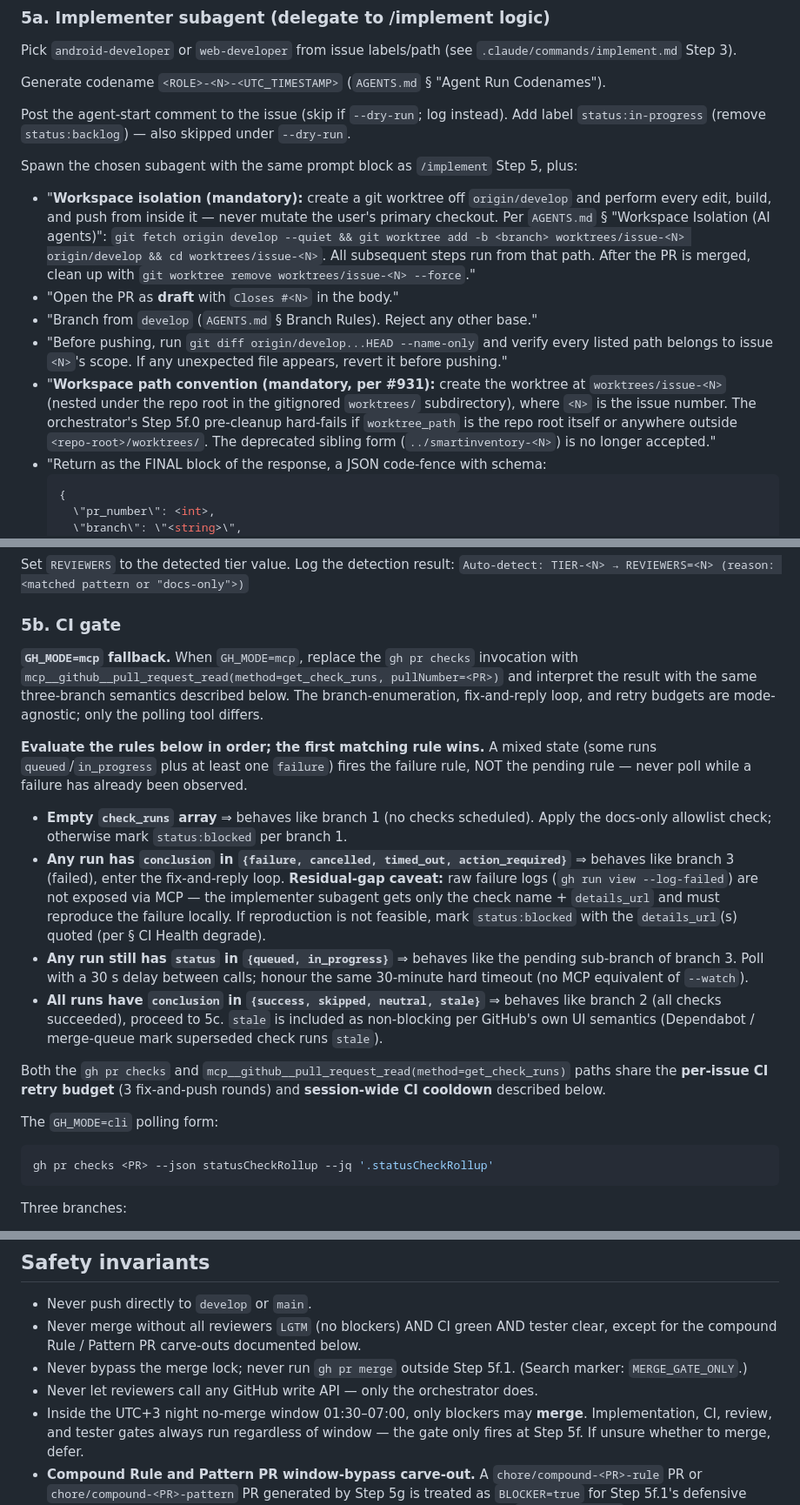
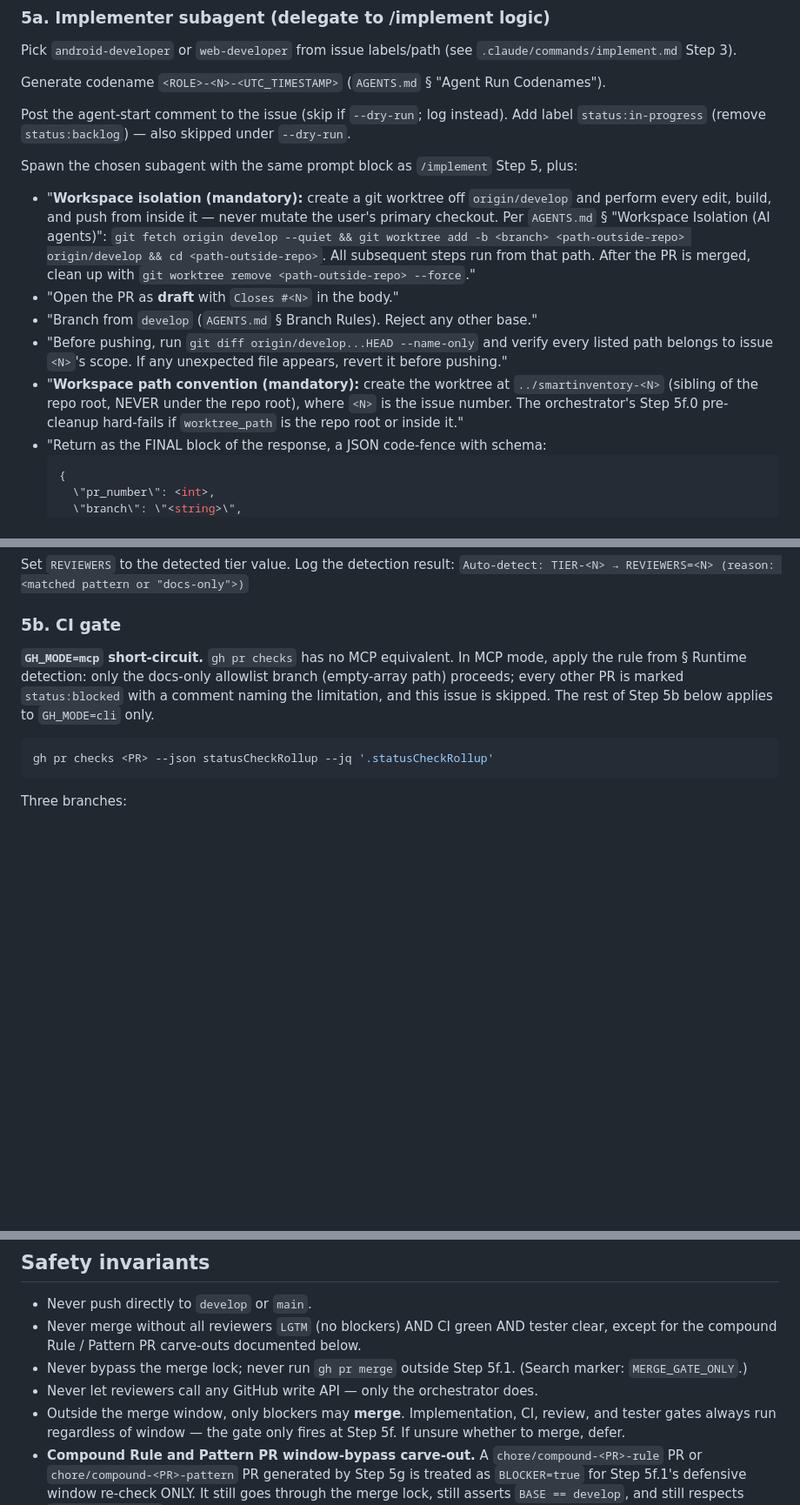
Before and after one commit to actions-marketplace-validations/berkayturanci_keel, a Markdown page: commands/ship.md, 3 parts joined by grey strips. Shown at 87% size. Drawn GitHub-style; blank space fills up the shorter version.

````diff
--- a/commands/ship.md
+++ b/commands/ship.md
@@ -245,11 +241,11 @@ Post the agent-start comment to the issue (skip if `--dry-run`; log instead). Ad
 
 Spawn the chosen subagent with the same prompt block as `/implement` Step 5, plus:
 
-- "**Workspace isolation (mandatory):** create a git worktree off `origin/develop` and perform every edit, build, and push from inside it — never mutate the user's primary checkout. Per `AGENTS.md` § "Workspace Isolation (AI agents)": `git fetch origin develop --quiet && git worktree add -b <branch> worktrees/issue-<N> origin/develop && cd worktrees/issue-<N>`. All subsequent steps run from that path. After the PR is merged, clean up with `git worktree remove worktrees/issue-<N> --force`."
+- "**Workspace isolation (mandatory):** create a git worktree off `origin/develop` and perform every edit, build, and push from inside it — never mutate the user's primary checkout. Per `AGENTS.md` § "Workspace Isolation (AI agents)": `git fetch origin develop --quiet && git worktree add -b <branch> <path-outside-repo> origin/develop && cd <path-outside-repo>`. All subsequent steps run from that path. After the PR is merged, clean up with `git worktree remove <path-outside-repo> --force`."
 - "Open the PR as **draft** with `Closes #<N>` in the body."
 - "Branch from `develop` (`AGENTS.md` § Branch Rules). Reject any other base."
 - "Before pushing, run `git diff origin/develop...HEAD --name-only` and verify every listed path belongs to issue `<N>`'s scope. If any unexpected file appears, revert it before pushing."
-- "**Workspace path convention (mandatory, per #931):** create the worktree at `worktrees/issue-<N>` (nested under the repo root in the gitignored `worktrees/` subdirectory), where `<N>` is the issue number. The orchestrator's Step 5f.0 pre-cleanup hard-fails if `worktree_path` is the repo root itself or anywhere outside `<repo-root>/worktrees/`. The deprecated sibling form (`../smartinventory-<N>`) is no longer accepted."
+- "**Workspace path convention (mandatory):** create the worktree at `../smartinventory-<N>` (sibling of the repo root, NEVER under the repo root), where `<N>` is the issue number. The orchestrator's Step 5f.0 pre-cleanup hard-fails if `worktree_path` is the repo root or inside it."
 - "Return as the FINAL block of the response, a JSON code-fence with schema:
   ```json
   {
@@ -326,18 +322,7 @@ Set `REVIEWERS` to the detected tier value. Log the detection result:
 
 ### 5b. CI gate
 
-**`GH_MODE=mcp` fallback.** When `GH_MODE=mcp`, replace the `gh pr checks` invocation with `mcp__github__pull_request_read(method=get_check_runs, pullNumber=<PR>)` and interpret the result with the same three-branch semantics described below. The branch-enumeration, fix-and-reply loop, and retry budgets are mode-agnostic; only the polling tool differs.
-
-**Evaluate the rules below in order; the first matching rule wins.** A mixed state (some runs `queued`/`in_progress` plus at least one `failure`) fires the failure rule, NOT the pending rule — never poll while a failure has already been observed.
-
-- **Empty `check_runs` array** ⇒ behaves like branch 1 (no checks scheduled). Apply the docs-only allowlist check; otherwise mark `status:blocked` per branch 1.
-- **Any run has `conclusion` in `{failure, cancelled, timed_out, action_required}`** ⇒ behaves like branch 3 (failed), enter the fix-and-reply loop. **Residual-gap caveat:** raw failure logs (`gh run view --log-failed`) are not exposed via MCP — the implementer subagent gets only the check name + `details_url` and must reproduce the failure locally. If reproduction is not feasible, mark `status:blocked` with the `details_url`(s) quoted (per § CI Health degrade).
-- **Any run still has `status` in `{queued, in_progress}`** ⇒ behaves like the pending sub-branch of branch 3. Poll with a 30 s delay between calls; honour the same 30-minute hard timeout (no MCP equivalent of `--watch`).
-- **All runs have `conclusion` in `{success, skipped, neutral, stale}`** ⇒ behaves like branch 2 (all checks succeeded), proceed to 5c. `stale` is included as non-blocking per GitHub's own UI semantics (Dependabot / merge-queue mark superseded check runs `stale`).
-
-Both the `gh pr checks` and `mcp__github__pull_request_read(method=get_check_runs)` paths share the **per-issue CI retry budget** (3 fix-and-push rounds) and **session-wide CI cooldown** described below.
-
-The `GH_MODE=cli` polling form:
+**`GH_MODE=mcp` short-circuit.** `gh pr checks` has no MCP equivalent. In MCP mode, apply the rule from § Runtime detection: only the docs-only allowlist branch (empty-array path) proceeds; every other PR is marked `status:blocked` with a comment naming the limitation, and this issue is skipped. The rest of Step 5b below applies to `GH_MODE=cli` only.
 
 ```bash
 gh pr checks <PR> --json statusCheckRollup --jq '.statusCheckRollup'
@@ -931,7 +887,7 @@ On exit (success or partial), log a one-line summary per processed/deferred/bloc
 - Never merge without all reviewers `LGTM` (no blockers) AND CI green AND tester clear, except for the compound Rule / Pattern PR carve-outs documented below.
 - Never bypass the merge lock; never run `gh pr merge` outside Step 5f.1. (Search marker: `MERGE_GATE_ONLY`.)
 - Never let reviewers call any GitHub write API — only the orchestrator does.
-- Inside the UTC+3 night no-merge window 01:30–07:00, only blockers may **merge**. Implementation, CI,
+- Outside the merge window, only blockers may **merge**. Implementation, CI,
   review, and tester gates always run regardless of window — the gate only
   fires at Step 5f. If unsure whether to merge, defer.
 - **Compound Rule and Pattern PR window-bypass carve-out.** A
````
Also changed, not shown: other parts of commands/ship.md (+21 -54 lines).
